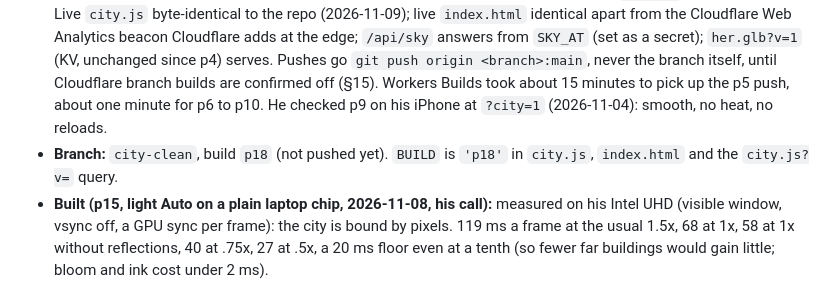
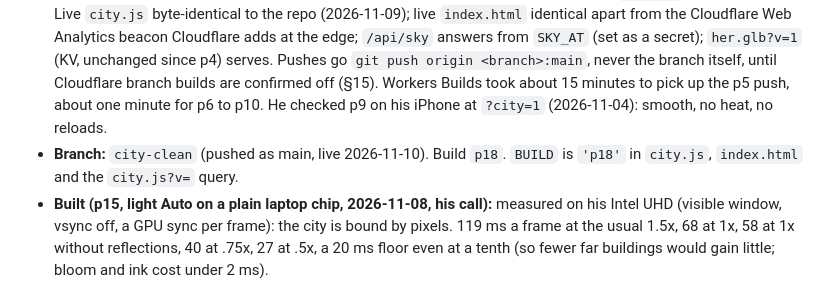
Before and after one commit to jacksonhamm-lab/Daybook, a Markdown page: docs/CITY.md, the part around the change. Rendered like a GitHub page.

Commit message:
docs: p18 and Arcadia are live
Co-Authored-By: Claude Opus 5.5 <noreply@anthropic.com>

```diff
--- a/docs/CITY.md
+++ b/docs/CITY.md
@@ -290,7 +290,7 @@ Technical state only. Updated 2026-11-06.
   (set as a secret); `her.glb?v=1` (KV, unchanged since p4) serves.
   Pushes go `git push origin <branch>:main`, never the branch itself, until Cloudflare branch builds are confirmed
   off (§15). Workers Builds took about 15 minutes to pick up the p5 push, about one minute for p6 to p10. He checked p9 on his iPhone at `?city=1` (2026-11-04): smooth, no heat, no reloads.
-- **Branch:** `city-clean`, build `p18` (not pushed yet). `BUILD` is `'p18'` in `city.js`, `index.html` and the
+- **Branch:** `city-clean` (pushed as main, live 2026-11-10). Build `p18`. `BUILD` is `'p18'` in `city.js`, `index.html` and the
   `city.js?v=` query.
 - **Built (p15, light Auto on a plain laptop chip, 2026-11-08, his call):** measured on his Intel UHD (visible window,
   vsync off, a GPU sync per frame): the city is bound by pixels. 119 ms a frame at the usual 1.5x, 68 at 1x, 58 at 1x
```
Also changed, not shown: docs/ARCHITECTURE.md (+1 -1 lines).
